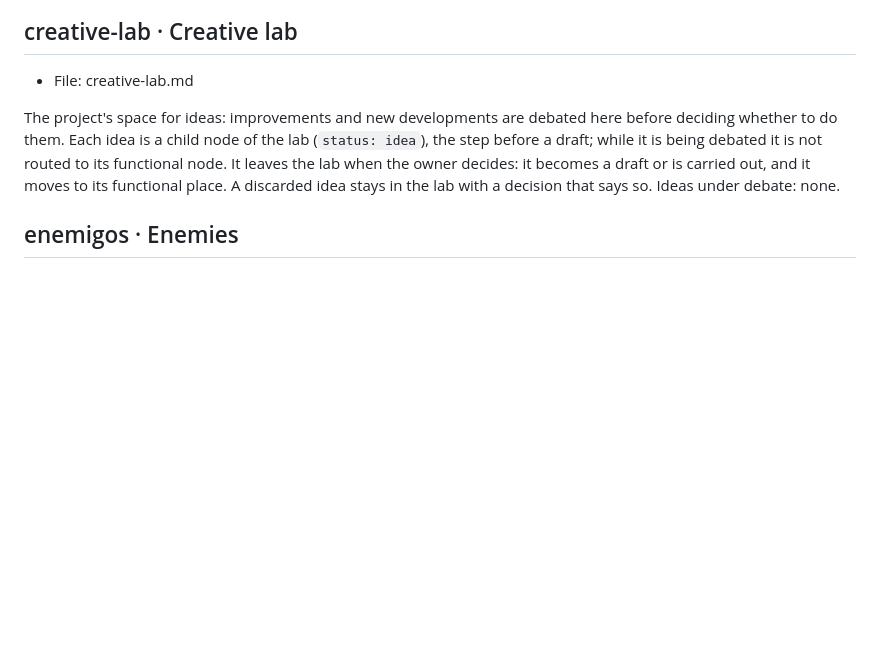
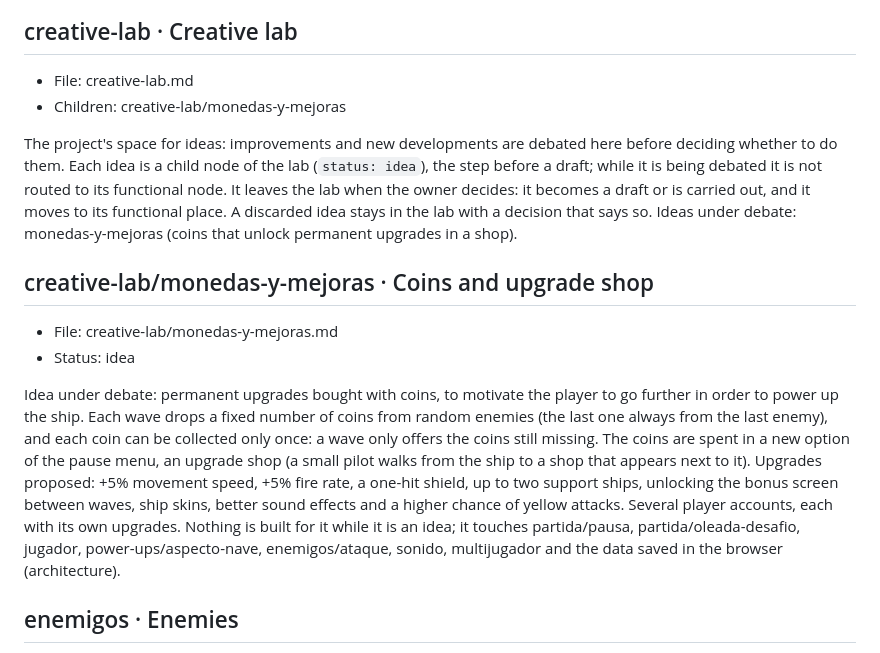
Before and after one commit to DinamicaTech/KillerFlies, a Markdown page: docs/.index.md, the part around the change. Drawn GitHub-style; blank space fills up the shorter version.

Commit message:
CVP docs: update the node index and the CVP rules

```diff
--- a/docs/.index.md
+++ b/docs/.index.md
@@ -30,11 +30,19 @@ Acceptance: on an Android phone, open https://dinamicatech.github.io/KillerFlies
 
 ## creative-lab · Creative lab
 - File: creative-lab.md
+- Children: creative-lab/monedas-y-mejoras
 
 The project's space for ideas: improvements and new developments are debated here before deciding whether to do them.
 Each idea is a child node of the lab (`status: idea`), the step before a draft; while it is being debated it is not routed to its functional node.
 It leaves the lab when the owner decides: it becomes a draft or is carried out, and it moves to its functional place. A discarded idea stays in the lab with a decision that says so.
-Ideas under debate: none.
+Ideas under debate: monedas-y-mejoras (coins that unlock permanent upgrades in a shop).
+
+## creative-lab/monedas-y-mejoras · Coins and upgrade shop
+- File: creative-lab/monedas-y-mejoras.md
+- Status: idea
+
+Idea under debate: permanent upgrades bought with coins, to motivate the player to go further in order to power up the ship. Each wave drops a fixed number of coins from random enemies (the last one always from the last enemy), and each coin can be collected only once: a wave only offers the coins still missing. The coins are spent in a new option of the pause menu, an upgrade shop (a small pilot walks from the ship to a shop that appears next to it). Upgrades proposed: +5% movement speed, +5% fire rate, a one-hit shield, up to two support ships, unlocking the bonus screen between waves, ship skins, better sound effects and a higher chance of yellow attacks. Several player accounts, each with its own upgrades.
+Nothing is built for it while it is an idea; it touches partida/pausa, partida/oleada-desafio, jugador, power-ups/aspecto-nave, enemigos/ataque, sonido, multijugador and the data saved in the browser (architecture).
 
 ## enemigos · Enemies
 - File: enemigos/README.md
```
